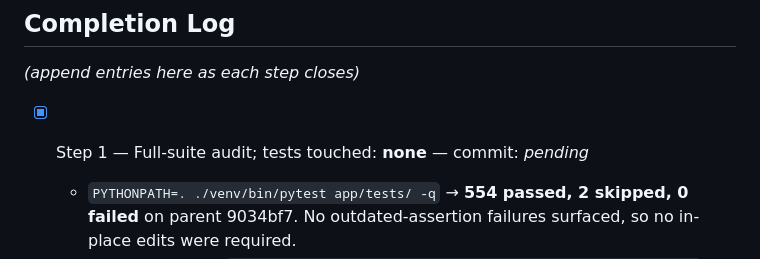
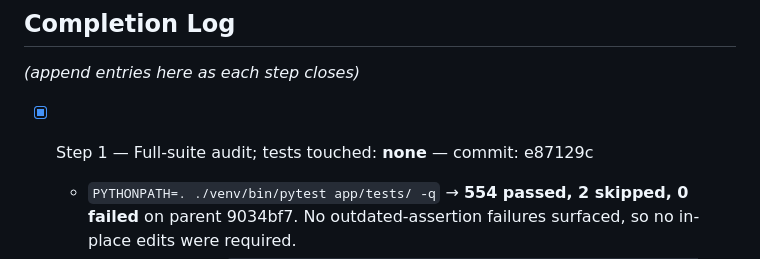
Before and after one commit to JohnKruse/decidero_gdss_public, a Markdown page: plans/subplans/PHASE_5.md, the part around the change. Drawn GitHub-style.

Commit message:
Pin the Phase 5 Step 1 commit SHA (e87129c) into the Completion Log — the prior commit wrote `_pending_` because the SHA is only knowable after the commit lands.
Roster Rodeo / Finish Fiesta

```diff
--- a/plans/subplans/PHASE_5.md
+++ b/plans/subplans/PHASE_5.md
@@ -164,7 +164,7 @@ Phase 5 is NOT complete — and the Roster Rodeo effort is NOT ready to ship —
 
 *(append entries here as each step closes)*
 
-- [x] Step 1 — Full-suite audit; tests touched: **none** — commit: _pending_
+- [x] Step 1 — Full-suite audit; tests touched: **none** — commit: e87129c
   - `PYTHONPATH=. ./venv/bin/pytest app/tests/ -q` → **554 passed, 2 skipped, 0 failed** on parent 9034bf7. No outdated-assertion failures surfaced, so no in-place edits were required.
   - Stale-token grep `git grep -nE "participant-modal-tabs|data-participant-modal-tab|activityParticipantApply|activityParticipantIncludeAll|activityParticipantReuse|activityParticipantState\.dirty|activityParticipantState\.lastCustomSelection" -- 'app/tests/'` returned six hits, all inside **absence-assertions** introduced by Phase 4 Step 1 / Step 5 (`test_frontend_smoke.py` lines 98, 99, 108, 119, 122, 123). These pin removal and are intentionally kept; Step 2 will fold them into the consolidated `test_activity_modal_simplified`.
   - Agenda/Settings grep `git grep -nE "\"Agenda\"|'Agenda'|>Agenda<|\"Settings\"" -- 'app/tests/'` returned one hit at `test_frontend_smoke.py:62` (`">Agenda<" not in html`) — again an absence-assertion from Phase 1, kept intentionally and earmarked for absorption into `test_agenda_panel_heading_renamed` in Step 2.
```
